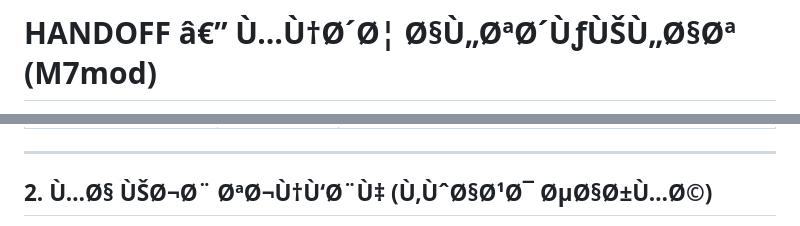
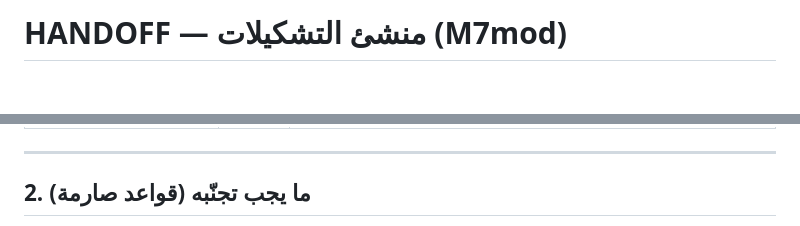
Before and after one commit to mhmod3/cr-deck, a Markdown page: handoff.md, 2 parts joined by grey strips. Rendered like a GitHub page; blank space fills up the shorter version.

Commit message:
handoff.md: سجل جولة الصمود (harden) وأدلة التحقق (تصحيح ترميز UTF-8)

```diff
--- a/handoff.md
+++ b/handoff.md
@@ -1,2 +1,2 @@
-# HANDOFF â€” Ù…Ù†Ø´Ø¦ Ø§Ù„ØªØ´ÙƒÙŠÙ„Ø§Øª (M7mod)
+# HANDOFF — منشئ التشكيلات (M7mod)
 
@@ -18,5 +18,5 @@
 
 ---
 
-## 2. Ù…Ø§ ÙŠØ¬Ø¨ ØªØ¬Ù†Ù‘Ø¨Ù‡ (Ù‚ÙˆØ§Ø¹Ø¯ ØµØ§Ø±Ù…Ø©)
+## 2. ما يجب تجنّبه (قواعد صارمة)
 
```
Also changed, not shown: other parts of handoff.md (+31 -30 lines).
